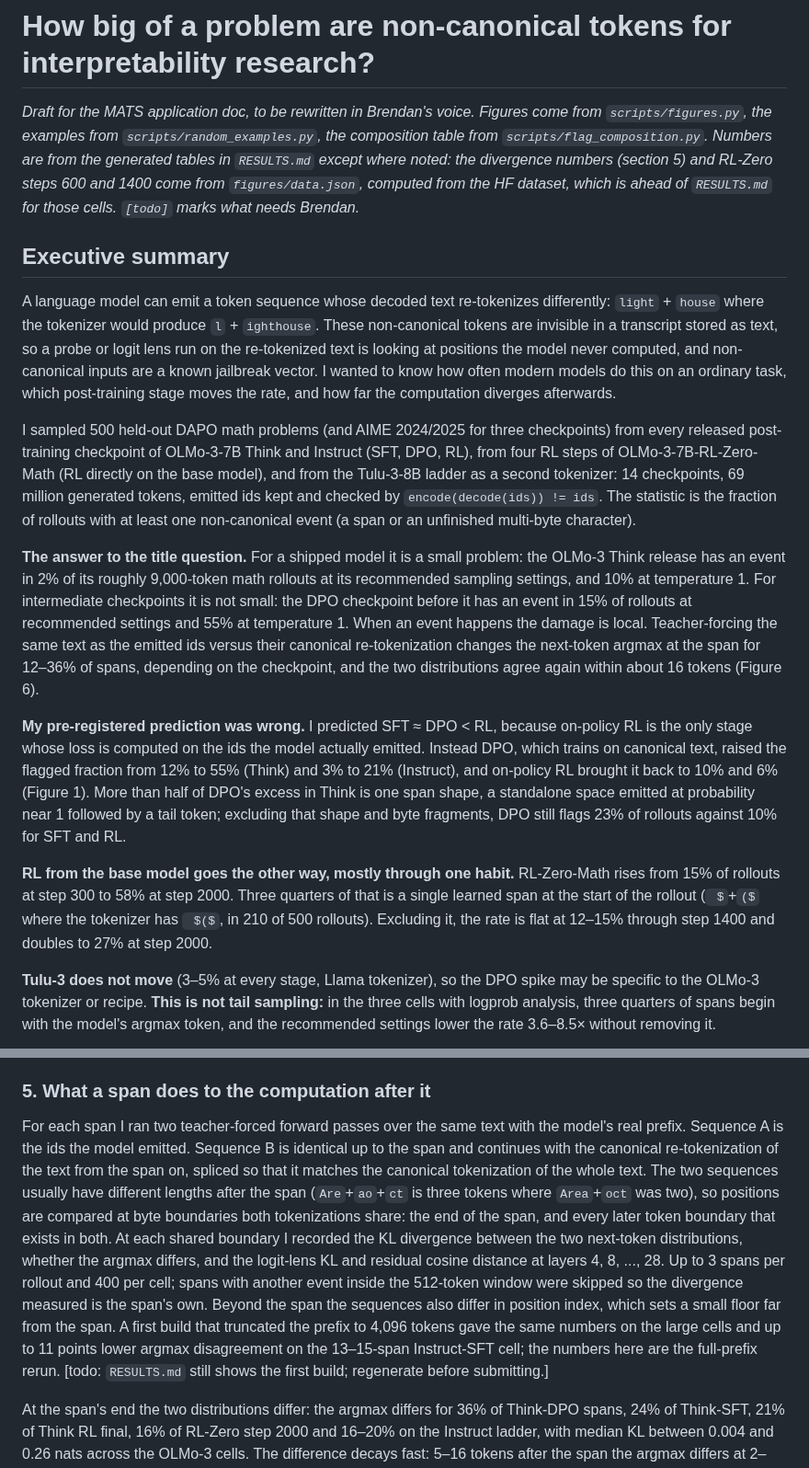
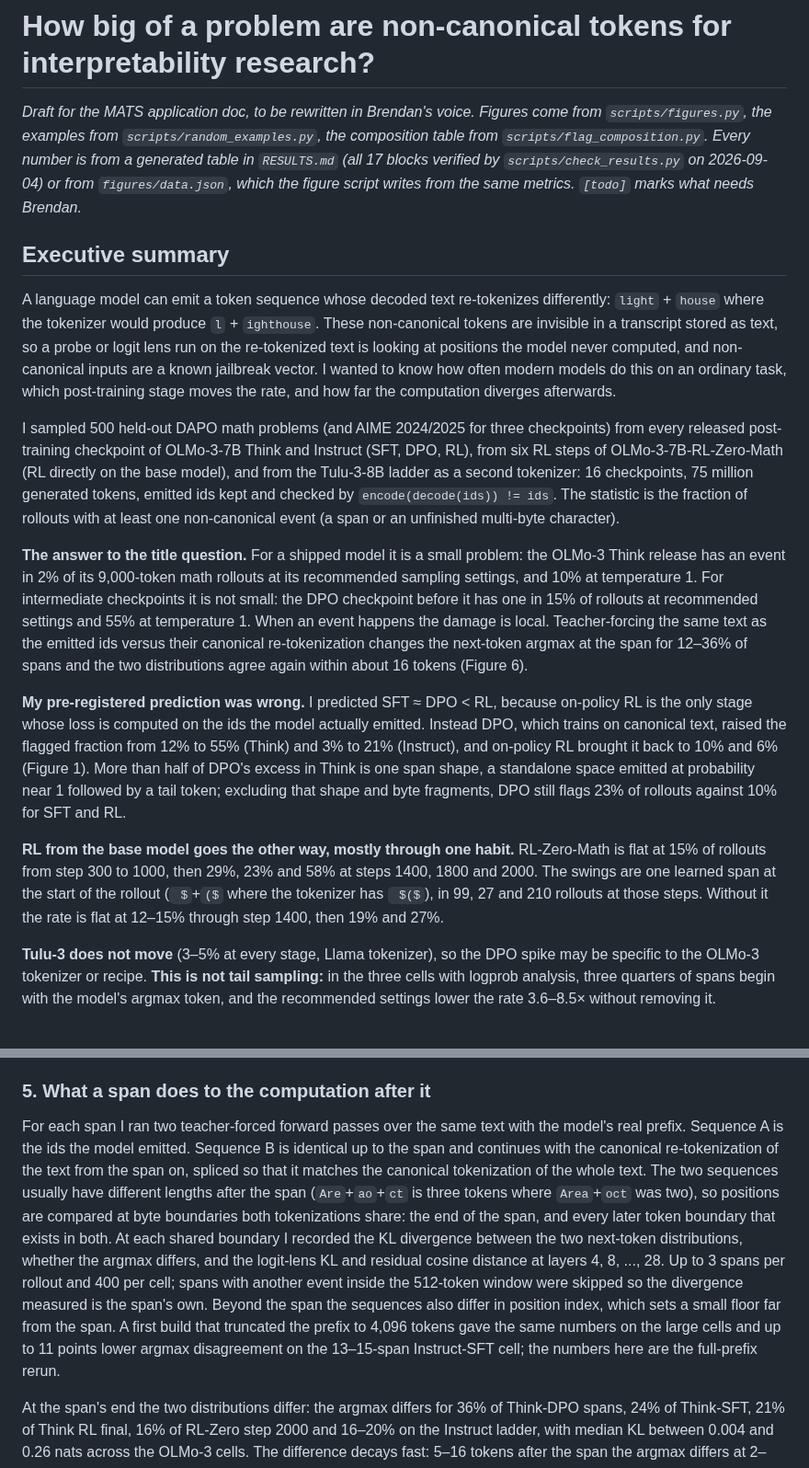
Before and after one commit to brendanlong/eliciting-non-canonical-output, a Markdown page: WRITEUP_DRAFT.md, 2 parts joined by grey strips. Shown at 92% size. GitHub-like rendering.

```diff
--- a/WRITEUP_DRAFT.md
+++ b/WRITEUP_DRAFT.md
@@ -1,18 +1,18 @@
 # How big of a problem are non-canonical tokens for interpretability research?
 
-*Draft for the MATS application doc, to be rewritten in Brendan's voice. Figures come from `scripts/figures.py`, the examples from `scripts/random_examples.py`, the composition table from `scripts/flag_composition.py`. Numbers are from the generated tables in `RESULTS.md` except where noted: the divergence numbers (section 5) and RL-Zero steps 600 and 1400 come from `figures/data.json`, computed from the HF dataset, which is ahead of `RESULTS.md` for those cells. `[todo]` marks what needs Brendan.*
+*Draft for the MATS application doc, to be rewritten in Brendan's voice. Figures come from `scripts/figures.py`, the examples from `scripts/random_examples.py`, the composition table from `scripts/flag_composition.py`. Every number is from a generated table in `RESULTS.md` (all 17 blocks verified by `scripts/check_results.py` on 2026-09-04) or from `figures/data.json`, which the figure script writes from the same metrics. `[todo]` marks what needs Brendan.*
 
 ## Executive summary
 
 A language model can emit a token sequence whose decoded text re-tokenizes differently: `light` + `house` where the tokenizer would produce `l` + `ighthouse`. These non-canonical tokens are invisible in a transcript stored as text, so a probe or logit lens run on the re-tokenized text is looking at positions the model never computed, and non-canonical inputs are a known jailbreak vector. I wanted to know how often modern models do this on an ordinary task, which post-training stage moves the rate, and how far the computation diverges afterwards.
 
-I sampled 500 held-out DAPO math problems (and AIME 2024/2025 for three checkpoints) from every released post-training checkpoint of OLMo-3-7B Think and Instruct (SFT, DPO, RL), from four RL steps of OLMo-3-7B-RL-Zero-Math (RL directly on the base model), and from the Tulu-3-8B ladder as a second tokenizer: 14 checkpoints, 69 million generated tokens, emitted ids kept and checked by `encode(decode(ids)) != ids`. The statistic is the fraction of rollouts with at least one non-canonical event (a span or an unfinished multi-byte character).
+I sampled 500 held-out DAPO math problems (and AIME 2024/2025 for three checkpoints) from every released post-training checkpoint of OLMo-3-7B Think and Instruct (SFT, DPO, RL), from six RL steps of OLMo-3-7B-RL-Zero-Math (RL directly on the base model), and from the Tulu-3-8B ladder as a second tokenizer: 16 checkpoints, 75 million generated tokens, emitted ids kept and checked by `encode(decode(ids)) != ids`. The statistic is the fraction of rollouts with at least one non-canonical event (a span or an unfinished multi-byte character).
 
-**The answer to the title question.** For a shipped model it is a small problem: the OLMo-3 Think release has an event in 2% of its roughly 9,000-token math rollouts at its recommended sampling settings, and 10% at temperature 1. For intermediate checkpoints it is not small: the DPO checkpoint before it has an event in 15% of rollouts at recommended settings and 55% at temperature 1. When an event happens the damage is local. Teacher-forcing the same text as the emitted ids versus their canonical re-tokenization changes the next-token argmax at the span for 12–36% of spans, depending on the checkpoint, and the two distributions agree again within about 16 tokens (Figure 6).
+**The answer to the title question.** For a shipped model it is a small problem: the OLMo-3 Think release has an event in 2% of its 9,000-token math rollouts at its recommended sampling settings, and 10% at temperature 1. For intermediate checkpoints it is not small: the DPO checkpoint before it has one in 15% of rollouts at recommended settings and 55% at temperature 1. When an event happens the damage is local. Teacher-forcing the same text as the emitted ids versus their canonical re-tokenization changes the next-token argmax at the span for 12–36% of spans and the two distributions agree again within about 16 tokens (Figure 6).
 
 **My pre-registered prediction was wrong.** I predicted SFT ≈ DPO < RL, because on-policy RL is the only stage whose loss is computed on the ids the model actually emitted. Instead DPO, which trains on canonical text, raised the flagged fraction from 12% to 55% (Think) and 3% to 21% (Instruct), and on-policy RL brought it back to 10% and 6% (Figure 1). More than half of DPO's excess in Think is one span shape, a standalone space emitted at probability near 1 followed by a tail token; excluding that shape and byte fragments, DPO still flags 23% of rollouts against 10% for SFT and RL.
 
-**RL from the base model goes the other way, mostly through one habit.** RL-Zero-Math rises from 15% of rollouts at step 300 to 58% at step 2000. Three quarters of that is a single learned span at the start of the rollout (` $`+`($` where the tokenizer has ` $($`, in 210 of 500 rollouts). Excluding it, the rate is flat at 12–15% through step 1400 and doubles to 27% at step 2000.
+**RL from the base model goes the other way, mostly through one habit.** RL-Zero-Math is flat at 15% of rollouts from step 300 to 1000, then 29%, 23% and 58% at steps 1400, 1800 and 2000. The swings are one learned span at the start of the rollout (` $`+`($` where the tokenizer has ` $($`), in 99, 27 and 210 rollouts at those steps. Without it the rate is flat at 12–15% through step 1400, then 19% and 27%.
 
 **Tulu-3 does not move** (3–5% at every stage, Llama tokenizer), so the DPO spike may be specific to the OLMo-3 tokenizer or recipe. **This is not tail sampling:** in the three cells with logprob analysis, three quarters of spans begin with the model's argmax token, and the recommended settings lower the rate 3.6–8.5× without removing it.
 
@@ -145,7 +145,7 @@ Events could cluster within rollouts because some rollouts are prone or because
 
 ### 5. What a span does to the computation after it
 
-For each span I ran two teacher-forced forward passes over the same text with the model's real prefix. Sequence A is the ids the model emitted. Sequence B is identical up to the span and continues with the canonical re-tokenization of the text from the span on, spliced so that it matches the canonical tokenization of the whole text. The two sequences usually have different lengths after the span (`Are`+`ao`+`ct` is three tokens where `Area`+`oct` was two), so positions are compared at byte boundaries both tokenizations share: the end of the span, and every later token boundary that exists in both. At each shared boundary I recorded the KL divergence between the two next-token distributions, whether the argmax differs, and the logit-lens KL and residual cosine distance at layers 4, 8, ..., 28. Up to 3 spans per rollout and 400 per cell; spans with another event inside the 512-token window were skipped so the divergence measured is the span's own. Beyond the span the sequences also differ in position index, which sets a small floor far from the span. A first build that truncated the prefix to 4,096 tokens gave the same numbers on the large cells and up to 11 points lower argmax disagreement on the 13–15-span Instruct-SFT cell; the numbers here are the full-prefix rerun. [todo: `RESULTS.md` still shows the first build; regenerate before submitting.]
+For each span I ran two teacher-forced forward passes over the same text with the model's real prefix. Sequence A is the ids the model emitted. Sequence B is identical up to the span and continues with the canonical re-tokenization of the text from the span on, spliced so that it matches the canonical tokenization of the whole text. The two sequences usually have different lengths after the span (`Are`+`ao`+`ct` is three tokens where `Area`+`oct` was two), so positions are compared at byte boundaries both tokenizations share: the end of the span, and every later token boundary that exists in both. At each shared boundary I recorded the KL divergence between the two next-token distributions, whether the argmax differs, and the logit-lens KL and residual cosine distance at layers 4, 8, ..., 28. Up to 3 spans per rollout and 400 per cell; spans with another event inside the 512-token window were skipped so the divergence measured is the span's own. Beyond the span the sequences also differ in position index, which sets a small floor far from the span. A first build that truncated the prefix to 4,096 tokens gave the same numbers on the large cells and up to 11 points lower argmax disagreement on the 13–15-span Instruct-SFT cell; the numbers here are the full-prefix rerun.
 
 At the span's end the two distributions differ: the argmax differs for 36% of Think-DPO spans, 24% of Think-SFT, 21% of Think RL final, 16% of RL-Zero step 2000 and 16–20% on the Instruct ladder, with median KL between 0.004 and 0.26 nats across the OLMo-3 cells. The difference decays fast: 5–16 tokens after the span the argmax differs at 2–3.4% of boundaries, and from 17 tokens on at 0.3–1.9%, with median KL at or below 0.001 nats. In the logit lens near the span there is no consistent middle-layer peak: the KL is largest at layers 24–28 in five of the eight cells and at layer 4 in the other three.
 
```
Also changed, not shown: other parts of WRITEUP_DRAFT.md (+6 -6 lines), figures/flag_composition.md (+2 -0 lines), figures/fig2_rlzero_steps.png, 1 other file.
